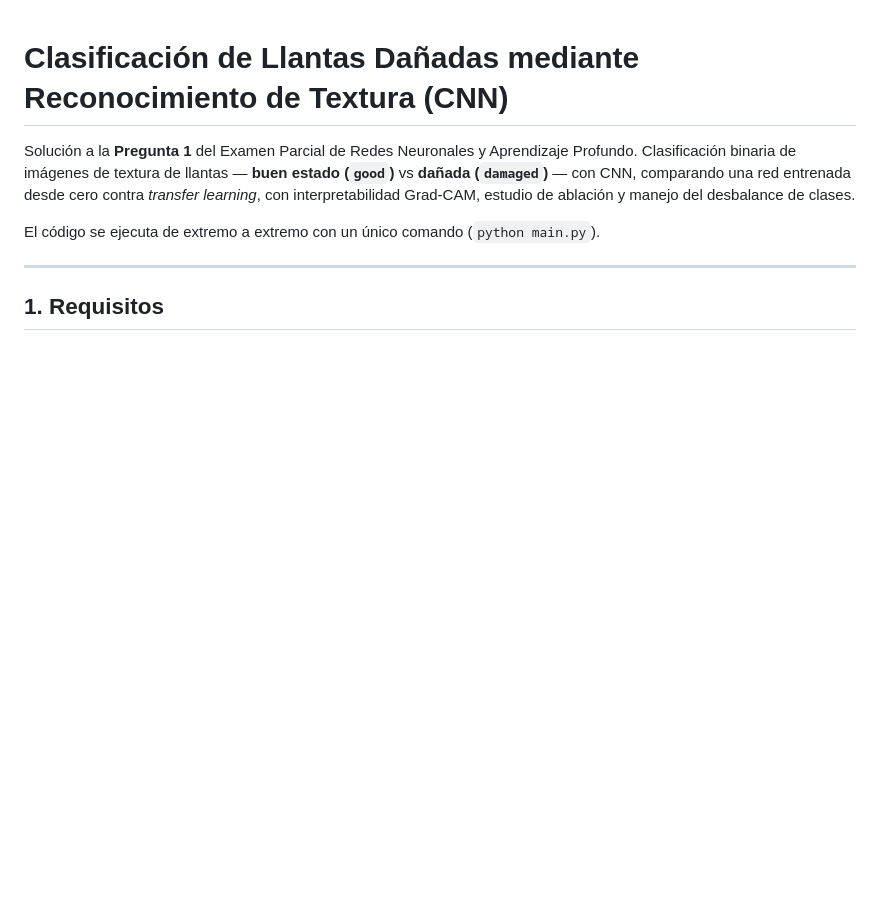
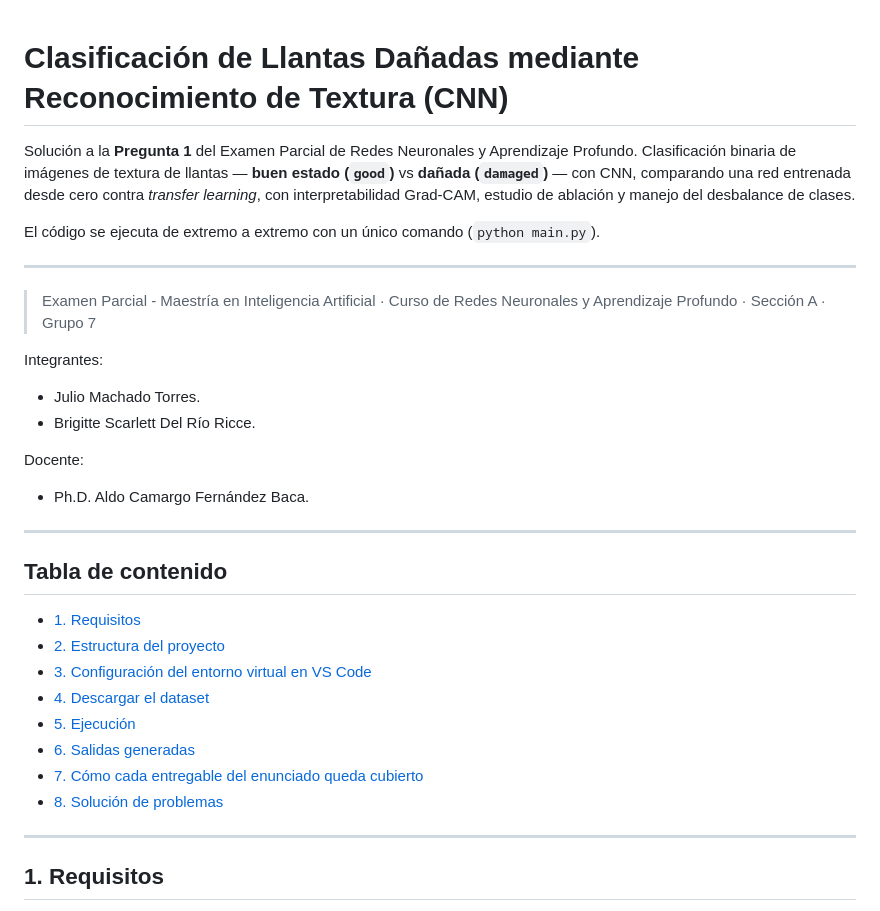
Before and after one commit to jmachadot/ClasificacionLlantas, a Markdown page: README.md, the part around the change. Rendered like a GitHub page; blank space fills up the shorter version.

```diff
--- a/README.md
+++ b/README.md
@@ -7,6 +7,30 @@ entrenada desde cero contra *transfer learning*, con interpretabilidad Grad-CAM,
 estudio de ablación y manejo del desbalance de clases.
 
 El código se ejecuta de extremo a extremo con un único comando (`python main.py`).
+
+---
+
+> Examen Parcial - Maestría en Inteligencia Artificial · Curso de Redes Neuronales y Aprendizaje Profundo · Sección A · Grupo 7
+
+Integrantes:
+- Julio Machado Torres.
+- Brigitte Scarlett Del Río Ricce.
+
+Docente:
+- Ph.D. Aldo Camargo Fernández Baca.
+
+---
+
+## Tabla de contenido
+
+- [1. Requisitos](#1-requisitos)
+- [2. Estructura del proyecto](#2-estructura-del-proyecto)
+- [3. Configuración del entorno virtual en VS Code](#3-configuración-del-entorno-virtual-en-vs-code)
+- [4. Descargar el dataset](#4-descargar-el-dataset)
+- [5. Ejecución](#5-ejecución)
+- [6. Salidas generadas](#6-salidas-generadas)
+- [7. Cómo cada entregable del enunciado queda cubierto](#7-cómo-cada-entregable-del-enunciado-queda-cubierto)
+- [8. Solución de problemas](#8-solución-de-problemas)
 
 ---
 
```
